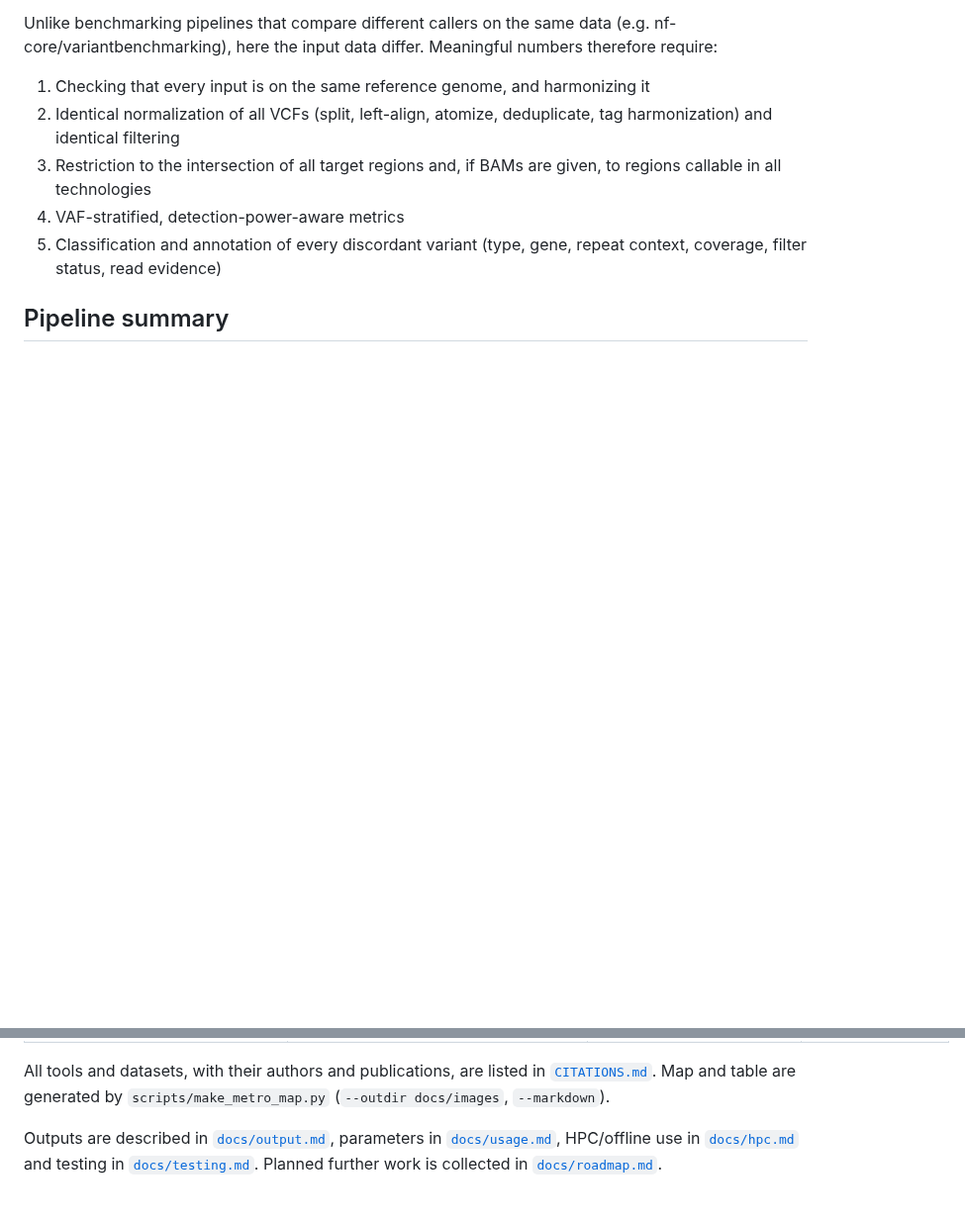
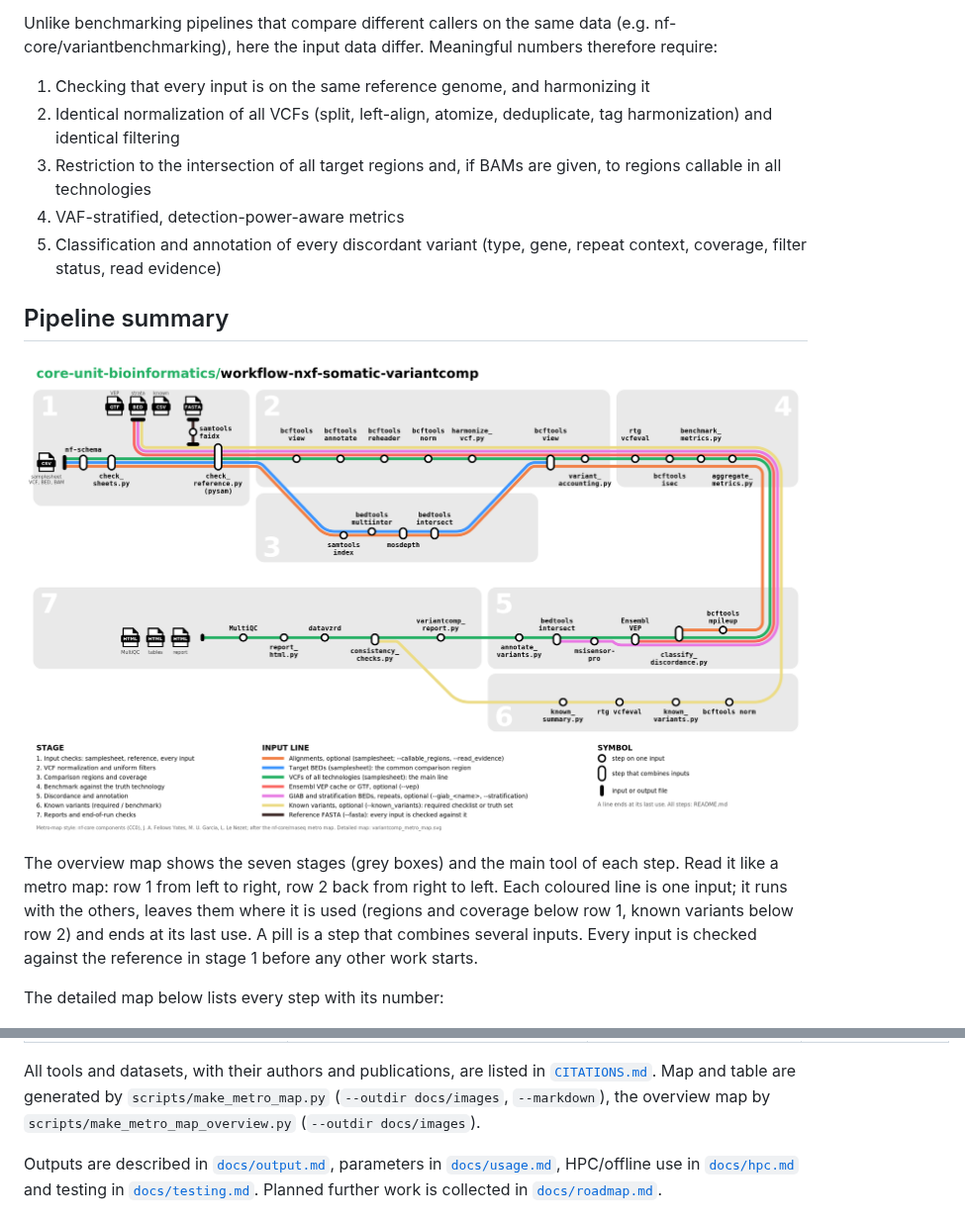
Before and after one commit to core-unit-bioinformatics/workflow-nxf-somatic-variantcomp, a Markdown page: README.md, 2 parts joined by grey strips. Shown at 99% size. GitHub-like rendering; pictures changed too: docs/images/variantcomp_metro_map_overview.png (added); blank space fills up the shorter version.

```diff
--- a/README.md
+++ b/README.md
@@ -26,6 +26,17 @@ therefore require:
    context, coverage, filter status, read evidence)
 
 ## Pipeline summary
+
+![Overview metro map of workflow-nxf-somatic-variantcomp](docs/images/variantcomp_metro_map_overview.png)
+
+The overview map shows the seven stages (grey boxes) and the main tool of each step.
+Read it like a metro map: row 1 from left to right, row 2 back from right to left. Each
+coloured line is one input; it runs with the others, leaves them where it is used
+(regions and coverage below row 1, known variants below row 2) and ends at its last
+use. A pill is a step that combines several inputs. Every input is checked against the
+reference in stage 1 before any other work starts.
+
+The detailed map below lists every step with its number:
 
 ![Metro map of workflow-nxf-somatic-variantcomp](docs/images/variantcomp_metro_map.png)
 
@@ -121,7 +132,8 @@ every step are set in `conf/modules/<subworkflow>.config`.
 
 All tools and datasets, with their authors and publications, are listed in
 [`CITATIONS.md`](CITATIONS.md). Map and table are generated by `scripts/make_metro_map.py`
-(`--outdir docs/images`, `--markdown`).
+(`--outdir docs/images`, `--markdown`), the overview map by `scripts/make_metro_map_overview.py`
+(`--outdir docs/images`).
 
 Outputs are described in [`docs/output.md`](docs/output.md), parameters in
 [`docs/usage.md`](docs/usage.md), HPC/offline use in [`docs/hpc.md`](docs/hpc.md) and testing
```
Also changed, not shown: CHANGELOG.md (+1 -0 lines), 2 other files.
